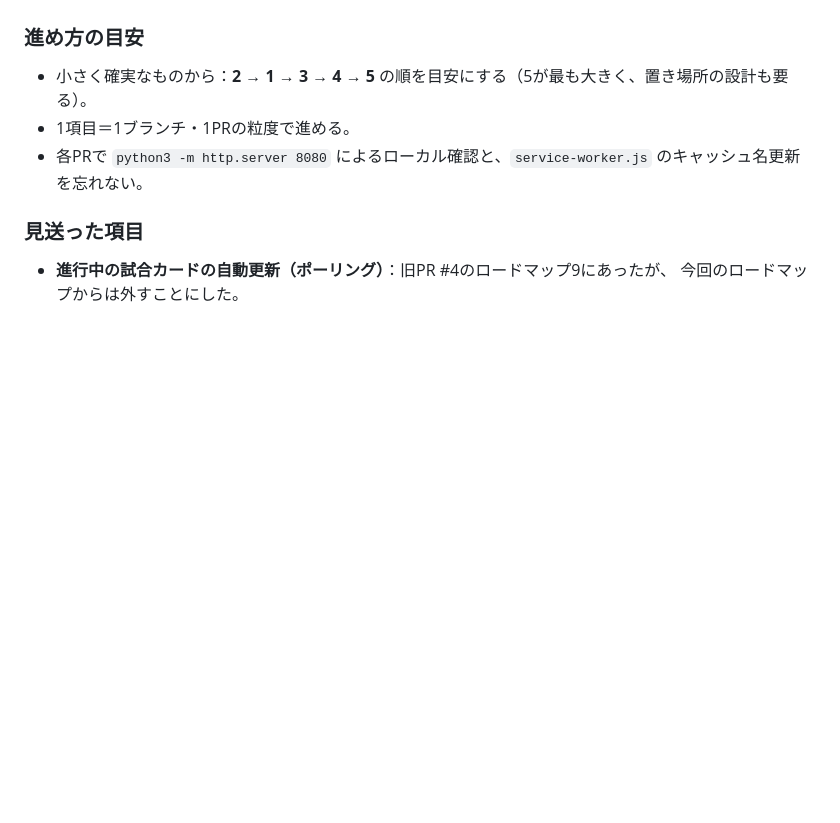
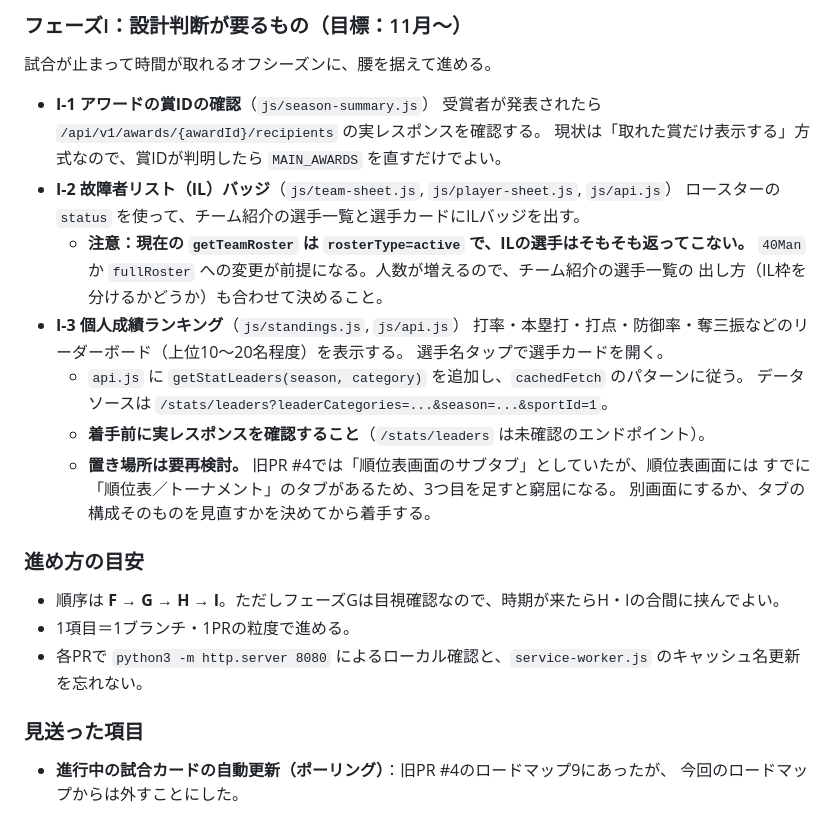
Before and after one commit to kake-udon/kake-udon.github.io, a Markdown page: CLAUDE.md, the part around one of its changes. GitHub-like rendering; blank space fills up the shorter version.

```diff
--- a/CLAUDE.md
+++ b/CLAUDE.md
@@ -147,6 +155,26 @@ scripts/send-notifications.mjs … 毎日夕方JSTのPushダイジェスト送
+### フェーズI：設計判断が要るもの（目標：11月〜）
+試合が止まって時間が取れるオフシーズンに、腰を据えて進める。
+
+- **I-1 アワードの賞IDの確認**（`js/season-summary.js`）
+  受賞者が発表されたら `/api/v1/awards/{awardId}/recipients` の実レスポンスを確認する。
+  現状は「取れた賞だけ表示する」方式なので、賞IDが判明したら `MAIN_AWARDS` を直すだけでよい。
+- **I-2 故障者リスト（IL）バッジ**（`js/team-sheet.js`, `js/player-sheet.js`, `js/api.js`）
+  ロースターの `status` を使って、チーム紹介の選手一覧と選手カードにILバッジを出す。
+  - **注意：現在の `getTeamRoster` は `rosterType=active` で、ILの選手はそもそも返ってこない。**
+    `40Man` か `fullRoster` への変更が前提になる。人数が増えるので、チーム紹介の選手一覧の
+    出し方（IL枠を分けるかどうか）も合わせて決めること。
+- **I-3 個人成績ランキング**（`js/standings.js`, `js/api.js`）
+  打率・本塁打・打点・防御率・奪三振などのリーダーボード（上位10〜20名程度）を表示する。
+  選手名タップで選手カードを開く。
+  - `api.js` に `getStatLeaders(season, category)` を追加し、`cachedFetch` のパターンに従う。
+    データソースは `/stats/leaders?leaderCategories=...&season=...&sportId=1`。
+  - **着手前に実レスポンスを確認すること**（`/stats/leaders` は未確認のエンドポイント）。
+  - **置き場所は要再検討。** 旧PR #4では「順位表画面のサブタブ」としていたが、順位表画面には
+    すでに「順位表／トーナメント」のタブがあるため、3つ目を足すと窮屈になる。
+    別画面にするか、タブの構成そのものを見直すかを決めてから着手する。
 
 ### 進め方の目安
-- 小さく確実なものから：**2 → 1 → 3 → 4 → 5** の順を目安にする（5が最も大きく、置き場所の設計も要る）。
+- 順序は **F → G → H → I**。ただしフェーズGは目視確認なので、時期が来たらH・Iの合間に挟んでよい。
 - 1項目＝1ブランチ・1PRの粒度で進める。
 - 各PRで `python3 -m http.server 8080` によるローカル確認と、`service-worker.js` のキャッシュ名更新を忘れない。
 
```
Also changed, not shown: other parts of CLAUDE.md (+47 -37 lines), README.md (+2 -2 lines).
